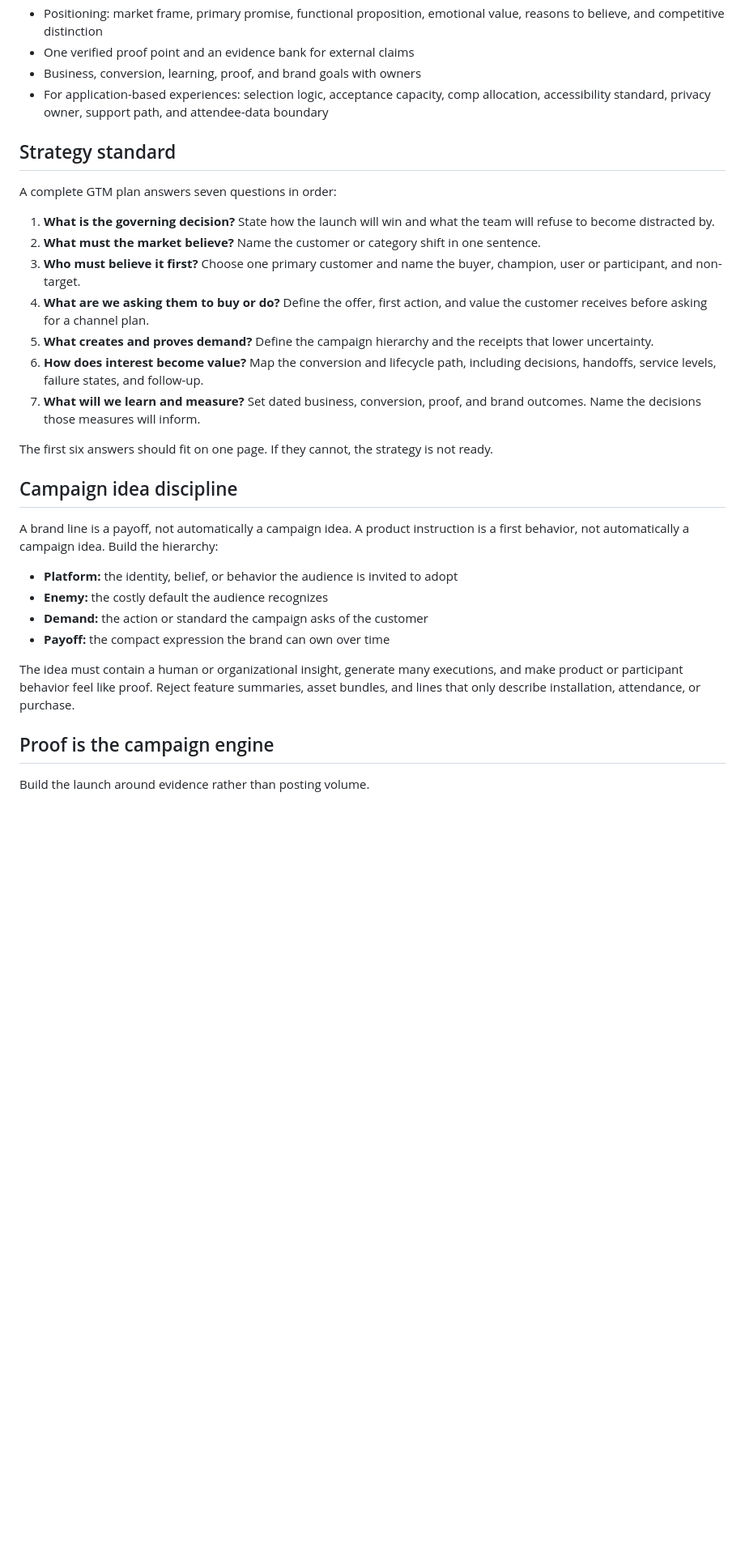
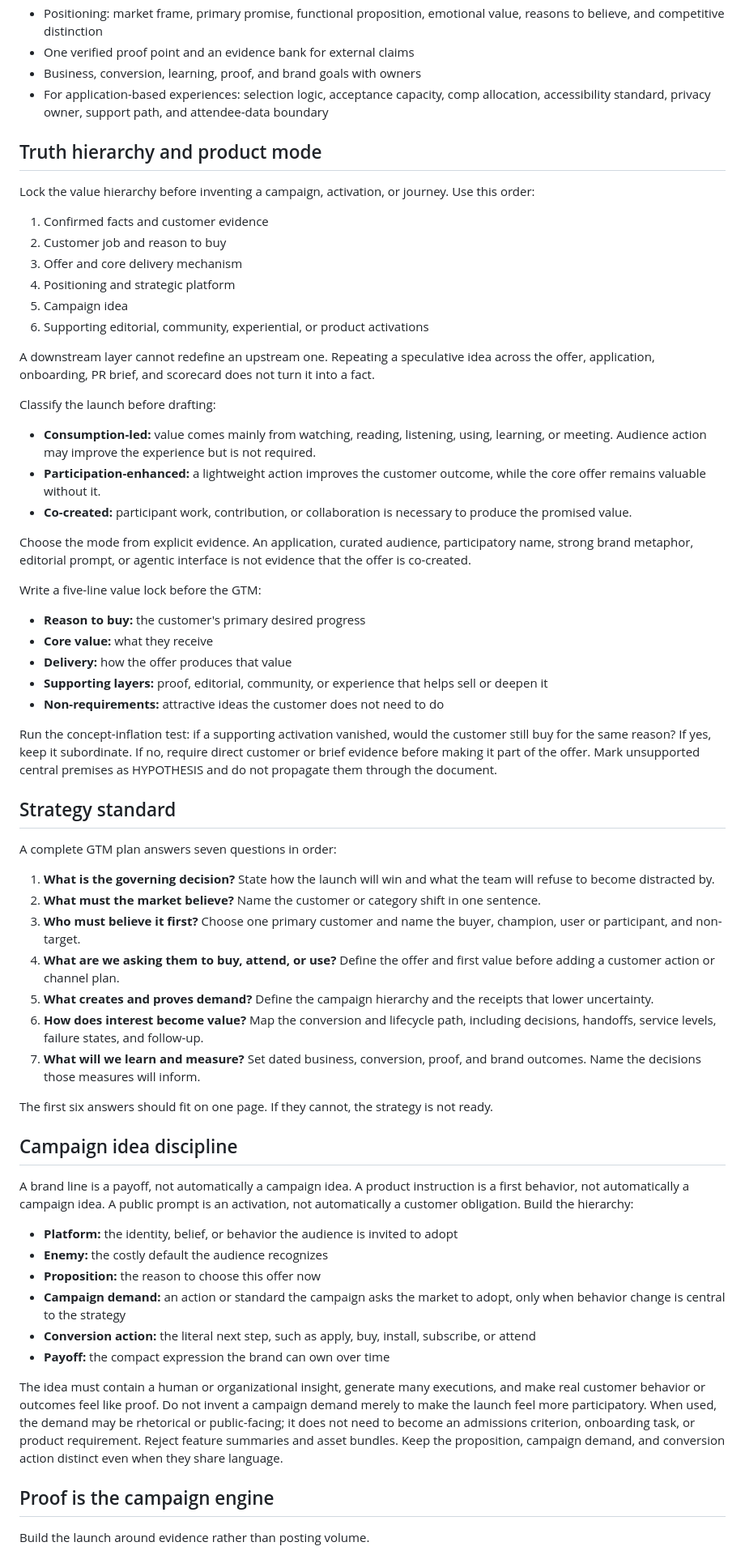
Before and after one commit to EveryInc/Marketing-OS, a Markdown page: launches/gtm-plan/SKILL.md, the part around one of its changes. Shown at 81% size. Drawn GitHub-style; blank space fills up the shorter version.

Commit message:
GTM: prevent activations from replacing the customer offer (#15)
Lock customer value before campaign mechanics, classify participation modes, and add the Thesis concept-inflation case.

```diff
--- a/launches/gtm-plan/SKILL.md
+++ b/launches/gtm-plan/SKILL.md
@@ -21,6 +21,37 @@ Do not invent missing truths. Collect or mark OPEN:
 - Business, conversion, learning, proof, and brand goals with owners
 - For application-based experiences: selection logic, acceptance capacity, comp allocation, accessibility standard, privacy owner, support path, and attendee-data boundary
 
+## Truth hierarchy and product mode
+
+Lock the value hierarchy before inventing a campaign, activation, or journey. Use this order:
+
+1. Confirmed facts and customer evidence
+2. Customer job and reason to buy
+3. Offer and core delivery mechanism
+4. Positioning and strategic platform
+5. Campaign idea
+6. Supporting editorial, community, experiential, or product activations
+
+A downstream layer cannot redefine an upstream one. Repeating a speculative idea across the offer, application, onboarding, PR brief, and scorecard does not turn it into a fact.
+
+Classify the launch before drafting:
+
+- **Consumption-led:** value comes mainly from watching, reading, listening, using, learning, or meeting. Audience action may improve the experience but is not required.
+- **Participation-enhanced:** a lightweight action improves the customer outcome, while the core offer remains valuable without it.
+- **Co-created:** participant work, contribution, or collaboration is necessary to produce the promised value.
+
+Choose the mode from explicit evidence. An application, curated audience, participatory name, strong brand metaphor, editorial prompt, or agentic interface is not evidence that the offer is co-created.
+
+Write a five-line value lock before the GTM:
+
+- **Reason to buy:** the customer's primary desired progress
+- **Core value:** what they receive
+- **Delivery:** how the offer produces that value
+- **Supporting layers:** proof, editorial, community, or experience that helps sell or deepen it
+- **Non-requirements:** attractive ideas the customer does not need to do
+
+Run the concept-inflation test: if a supporting activation vanished, would the customer still buy for the same reason? If yes, keep it subordinate. If no, require direct customer or brief evidence before making it part of the offer. Mark unsupported central premises as HYPOTHESIS and do not propagate them through the document.
+
 ## Strategy standard
 
 A complete GTM plan answers seven questions in order:
@@ -28,7 +59,7 @@ A complete GTM plan answers seven questions in order:
 1. **What is the governing decision?** State how the launch will win and what the team will refuse to become distracted by.
 2. **What must the market believe?** Name the customer or category shift in one sentence.
 3. **Who must believe it first?** Choose one primary customer and name the buyer, champion, user or participant, and non-target.
-4. **What are we asking them to buy or do?** Define the offer, first action, and value the customer receives before asking for a channel plan.
+4. **What are we asking them to buy, attend, or use?** Define the offer and first value before adding a customer action or channel plan.
 5. **What creates and proves demand?** Define the campaign hierarchy and the receipts that lower uncertainty.
 6. **How does interest become value?** Map the conversion and lifecycle path, including decisions, handoffs, service levels, failure states, and follow-up.
 7. **What will we learn and measure?** Set dated business, conversion, proof, and brand outcomes. Name the decisions those measures will inform.
@@ -37,14 +68,16 @@ The first six answers should fit on one page. If they cannot, the strategy is no
 
 ## Campaign idea discipline
 
-A brand line is a payoff, not automatically a campaign idea. A product instruction is a first behavior, not automatically a campaign idea. Build the hierarchy:
+A brand line is a payoff, not automatically a campaign idea. A product instruction is a first behavior, not automatically a campaign idea. A public prompt is an activation, not automatically a customer obligation. Build the hierarchy:
 
 - **Platform:** the identity, belief, or behavior the audience is invited to adopt
 - **Enemy:** the costly default the audience recognizes
-- **Demand:** the action or standard the campaign asks of the customer
+- **Proposition:** the reason to choose this offer now
+- **Campaign demand:** an action or standard the campaign asks the market to adopt, only when behavior change is central to the strategy
+- **Conversion action:** the literal next step, such as apply, buy, install, subscribe, or attend
 - **Payoff:** the compact expression the brand can own over time
 
-The idea must contain a human or organizational insight, generate many executions, and make product or participant behavior feel like proof. Reject feature summaries, asset bundles, and lines that only describe installation, attendance, or purchase.
+The idea must contain a human or organizational insight, generate many executions, and make real customer behavior or outcomes feel like proof. Do not invent a campaign demand merely to make the launch feel more participatory. When used, the demand may be rhetorical or public-facing; it does not need to become an admissions criterion, onboarding task, or product requirement. Reject feature summaries and asset bundles. Keep the proposition, campaign demand, and conversion action distinct even when they share language.
 
 ## Proof is the campaign engine
 
```
Also changed, not shown: other parts of launches/gtm-plan/SKILL.md (+26 -15 lines), 2 other files.
